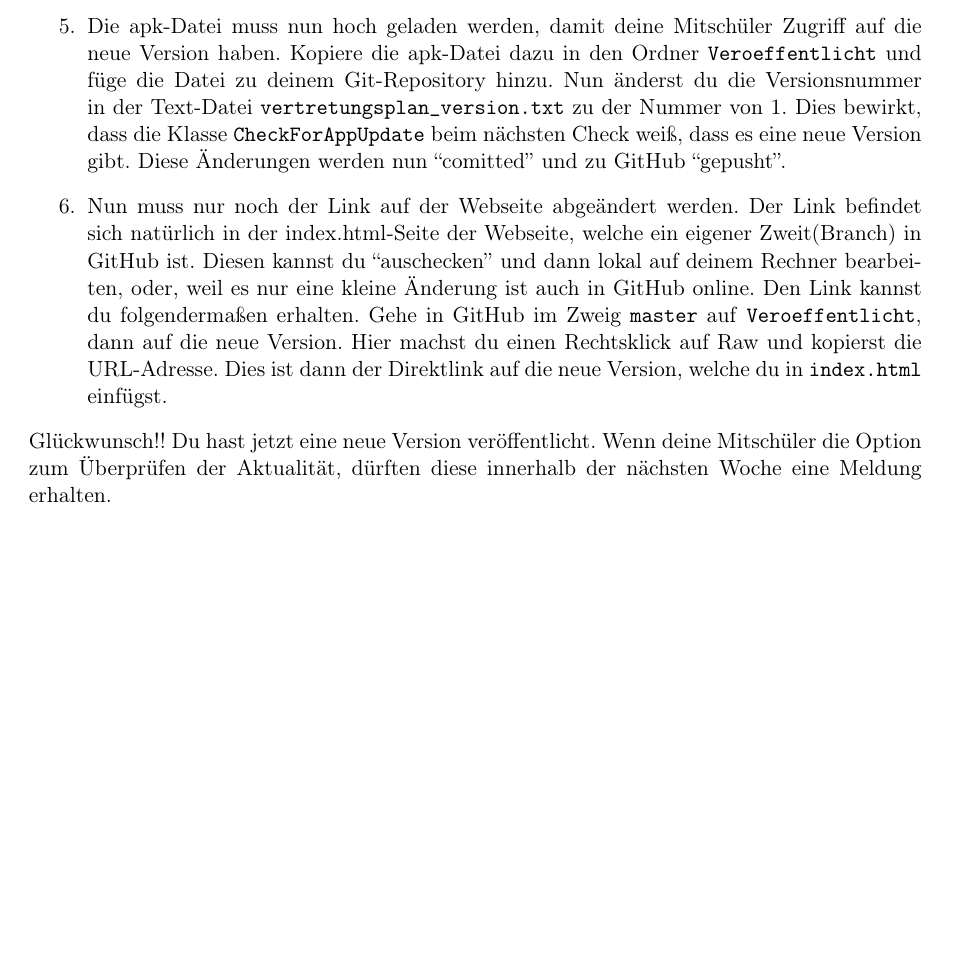
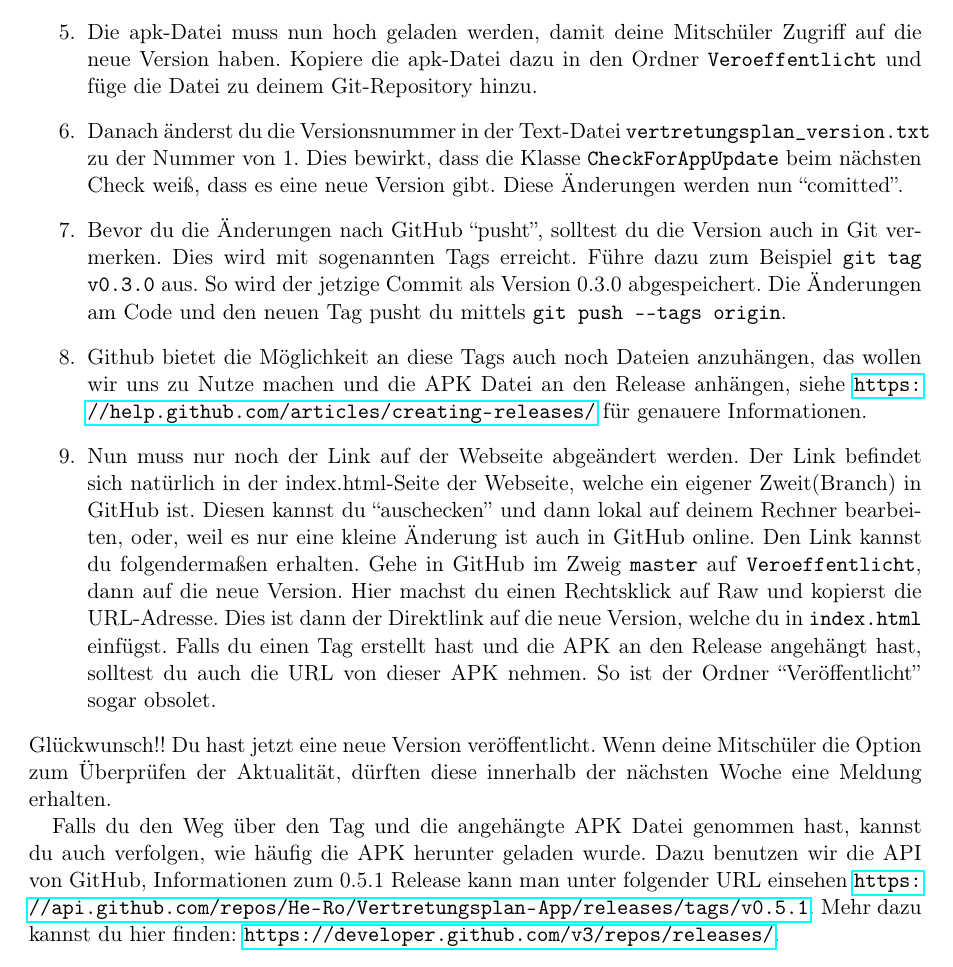
Before and after one commit to He-Ro/Vertretungsplan-App, a LaTeX document (Anleitung/Anleitung.tex): part of page 6 of 7, cut so that both start at the same text, the shorter picture padded with empty space. Compiled offline with pdfLaTeX; an older LaTeX class or package is replaced by its successor.

Commit message:
Add information about tagging to the manual

```diff
--- a/Anleitung/Anleitung.tex
+++ b/Anleitung/Anleitung.tex
@@ -118,17 +118,44 @@ Detaillierte Informationen zu den einzelnen Klassen und Ressourcen sind als Komm
 Wir nehmen jetzt an, dass du ein paar Änderungen an der App vorgenommen hast und bist der Meinung, dass die neue Version stabiler/besser läuft als die Alte.
 Um diese Version zu veröffentlichen sind einige Maßnahmen zu treffen, diese liste ich hier auf:
 \begin{enumerate}
- \item Setzte den \texttt{versionCode} in der \textit{build.gradle} Datei um genau einen hoch. Merke dir diese neue Versionsnummer.
- \item Gib der Version einen sinnvollen Namen, dies hat nichts mit dem \texttt{versionCode} zu tun und ist sowohl in \textit{build.gradle} unter \texttt{versionName} und in \textit{res/values/strings.xml} unter \texttt{version\_nr} zu finden. Wenn die aktuelle Version z.B 0.3.2 ist und du nur kleine Bug-Fixes veröffentlichst, solltest du die letzte Nummer um Eins erhöhen, sodass es 0.3.3 wird. Bei neuen Funktionen kannst du die zweite Nummer um Eins erhöhen und die letzte auf Null setzen, also 0.4.0. Bei einer GANZ neuen Funktion, z.B. das Laufband ist mit hinzugefügt, das Layout wurde grundlegend verändert o.ä. kannst du die erste Zahl um Eins erhöhen, dass es 1.0.0 wird. (Infos: \href{https://de.wikipedia.org/wiki/Version_\%28Software\%29}{\texttt{https://de.wikipedia.org/wiki/Version\_(Software)}})
- \item Nun exportierst du die apk-Datei, dies ist in Android Studio sehr einfach. Gehe dazu auf \textit{Build $\rightarrow$ Generate Signed APK\dots}. Die keystore-Datei ist in dem Projektordner gespeichert, das Passwort dazu musst du dir von Frau Terveer holen. Weitere Infos zum Signieren gibt es hier: \url{https://developer.android.com/tools/publishing/app-signing.html}.
+\item Setzte den \texttt{versionCode} in der \textit{build.gradle} Datei um genau einen hoch. Merke dir diese neue Versionsnummer.
+\item Gib der Version einen sinnvollen Namen, dies hat nichts mit dem \texttt{versionCode} zu tun und ist sowohl in \textit{build.gradle} unter \texttt{versionName} und in \textit{res/values/strings.xml} unter \texttt{version\_nr} zu finden.
+Wenn die aktuelle Version z.B 0.3.2 ist und du nur kleine Bug-Fixes veröffentlichst, solltest du die letzte Nummer um Eins erhöhen, sodass es 0.3.3 wird.
+Bei neuen Funktionen kannst du die zweite Nummer um Eins erhöhen und die letzte auf Null setzen, also 0.4.0.
+Bei einer GANZ neuen Funktion, z.B. das Laufband ist mit hinzugefügt, das Layout wurde grundlegend verändert o.ä. kannst du die erste Zahl um Eins erhöhen, dass es 1.0.0 wird.
+(Infos: \href{https://de.wikipedia.org/wiki/Version_\%28Software\%29}{\texttt{https://de.wikipedia.org/wiki/Version\_(Software)}})
+\item Nun exportierst du die apk-Datei, dies ist in Android Studio sehr einfach. Gehe dazu auf \textit{Build $\rightarrow$ Generate Signed APK\dots}.
+Die keystore-Datei ist in dem Projektordner gespeichert, das Passwort dazu musst du dir von Frau Terveer holen.
+Weitere Infos zum Signieren gibt es hier: \url{https://developer.android.com/tools/publishing/app-signing.html}.
 
 Falls du nicht Android Studio verwendest, kannst du unter Linux einfach \texttt{./gradle assembleRelease} ausführen. \\
 Die APK kannst du dann mit Hilfe von \texttt{jarsigner -verbose -sigalg SHA1withRSA -digestalg SHA1 -keystore <keystore> <APK> vertretungsplanandroidapp} signieren.
- \item Diese apk-Datei kann nun auf dem Android-Handys installiert werden. Dies solltest du am Besten noch einmal testen. Benenne die Datei so um, dass der Dateiname den Versionsnamen aus 2. enthält, also z.B. \texttt{Vertretungsplan\_0.3.apk}.
- \item Die apk-Datei muss nun hoch geladen werden, damit deine Mitschüler Zugriff auf die neue Version haben. Kopiere die apk-Datei dazu in den Ordner \texttt{Veroeffentlicht} und füge die Datei zu deinem Git-Repository hinzu. Nun änderst du die Versionsnummer in der Text-Datei \texttt{vertretungsplan\_version.txt} zu der Nummer von 1.  Dies bewirkt, dass die Klasse \texttt{CheckForAppUpdate} beim nächsten Check weiß, dass es eine neue Version gibt. Diese Änderungen werden nun ``comitted'' und zu GitHub ``gepusht''.
- \item Nun muss nur noch der Link auf der Webseite abgeändert werden. Der Link befindet sich natürlich in der index.html-Seite der Webseite, welche ein eigener Zweit(Branch) in GitHub ist. Diesen kannst du ``auschecken'' und dann lokal auf deinem Rechner bearbeiten, oder, weil es nur eine kleine Änderung ist auch in GitHub online. Den Link kannst du folgendermaßen erhalten. Gehe in GitHub im Zweig \texttt{master} auf \texttt{Veroeffentlicht}, dann auf die neue Version. Hier machst du einen Rechtsklick auf \text{Raw} und kopierst die URL-Adresse. Dies ist dann der Direktlink auf die neue Version, welche du in \texttt{index.html} einfügst.
+\item Diese apk-Datei kann nun auf dem Android-Handys installiert werden. Dies solltest du am Besten noch einmal testen. Benenne die Datei so um, dass der Dateiname den Versionsnamen aus 2. enthält, also z.B. \texttt{Vertretungsplan\_0.3.apk}.
+\item Die apk-Datei muss nun hoch geladen werden, damit deine Mitschüler Zugriff auf die neue Version haben.
+Kopiere die apk-Datei dazu in den Ordner \texttt{Veroeffentlicht} und füge die Datei zu deinem Git-Repository hinzu.
+\item Danach änderst du die Versionsnummer in der Text-Datei \texttt{vertretungsplan\_version.txt} zu der Nummer von 1.
+Dies bewirkt, dass die Klasse \texttt{CheckForAppUpdate} beim nächsten Check weiß, dass es eine neue Version gibt.
+Diese Änderungen werden nun ``comitted''.
+\item Bevor du die Änderungen nach GitHub ``pusht'', solltest du die Version auch in Git vermerken.
+Dies wird mit sogenannten Tags erreicht.
+Führe dazu zum Beispiel \texttt{git tag v0.3.0} aus.
+So wird der jetzige Commit als Version 0.3.0 abgespeichert.
+Die Änderungen am Code und den neuen Tag pusht du mittels \texttt{git push ----tags origin}.
+\item Github bietet die Möglichkeit an diese Tags auch noch Dateien anzuhängen, das wollen wir uns zu Nutze machen und die APK Datei an den Release anhängen, siehe \url{https://help.github.com/articles/creating-releases/} für genauere Informationen.
+\item Nun muss nur noch der Link auf der Webseite abgeändert werden. Der Link befindet sich natürlich in der index.html-Seite der Webseite, welche ein eigener Zweit(Branch) in GitHub ist.
+Diesen kannst du ``auschecken'' und dann lokal auf deinem Rechner bearbeiten, oder, weil es nur eine kleine Änderung ist auch in GitHub online.
+Den Link kannst du folgendermaßen erhalten.
+Gehe in GitHub im Zweig \texttt{master} auf \texttt{Veroeffentlicht}, dann auf die neue Version.
+Hier machst du einen Rechtsklick auf \text{Raw} und kopierst die URL-Adresse.
+Dies ist dann der Direktlink auf die neue Version, welche du in \texttt{index.html} einfügst.
+Falls du einen Tag erstellt hast und die APK an den Release angehängt hast, solltest du auch die URL von dieser APK nehmen.
+So ist der Ordner ``Veröffentlicht'' sogar obsolet.
  \end{enumerate}
- Glückwunsch!! Du hast jetzt eine neue Version veröffentlicht. Wenn deine Mitschüler die Option zum Überprüfen der Aktualität, dürften diese innerhalb der nächsten Woche eine Meldung erhalten.
+Glückwunsch!! Du hast jetzt eine neue Version veröffentlicht. Wenn deine Mitschüler die Option zum Überprüfen der Aktualität, dürften diese innerhalb der nächsten Woche eine Meldung erhalten.
+
+Falls du den Weg über den Tag und die angehängte APK Datei genommen hast, kannst du auch verfolgen, wie häufig die APK herunter geladen wurde.
+Dazu benutzen wir die API von GitHub, Informationen zum 0.5.1 Release kann man unter folgender URL einsehen \url{https://api.github.com/repos/He-Ro/Vertretungsplan-App/releases/tags/v0.5.1}.
+Mehr dazu kannst du hier finden: \url{https://developer.github.com/v3/repos/releases/}.
 
 \section{Das Projekt weitergeben}
 Wenn du dann schließlich auch das Abitur schaffst und von der Schule gehst musst du natürlich das Projekt so vorbereiten, dass es auch an jüngere Mitschüler weitergegeben werden kann. Hierzu solltest du diese Datei(\LaTeX-Datei) anpassen, sodass es den jetzigen Stand widerspiegelt, hierzu gehört auch das Eintragen in die Autorenliste, sowie in der App um ``Über''-Menü. Außerdem solltest du das Programm gut kommentieren, so wie man es immer macht!!
```
Also changed, not shown: Anleitung/Anleitung.pdf, 1 other file.
